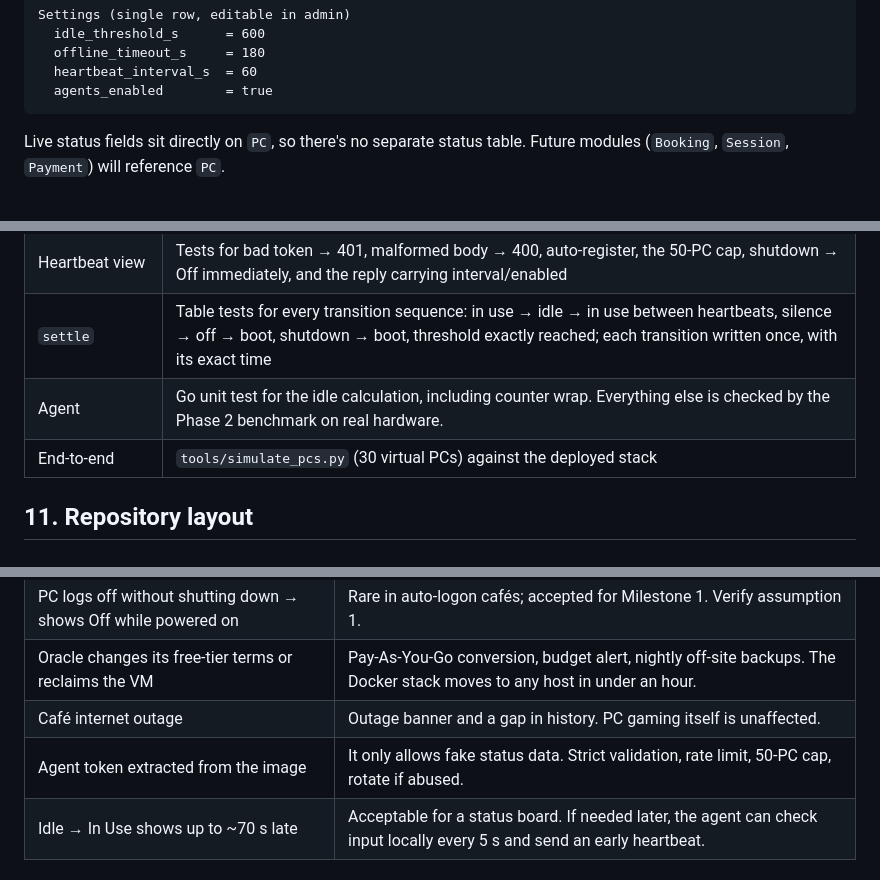
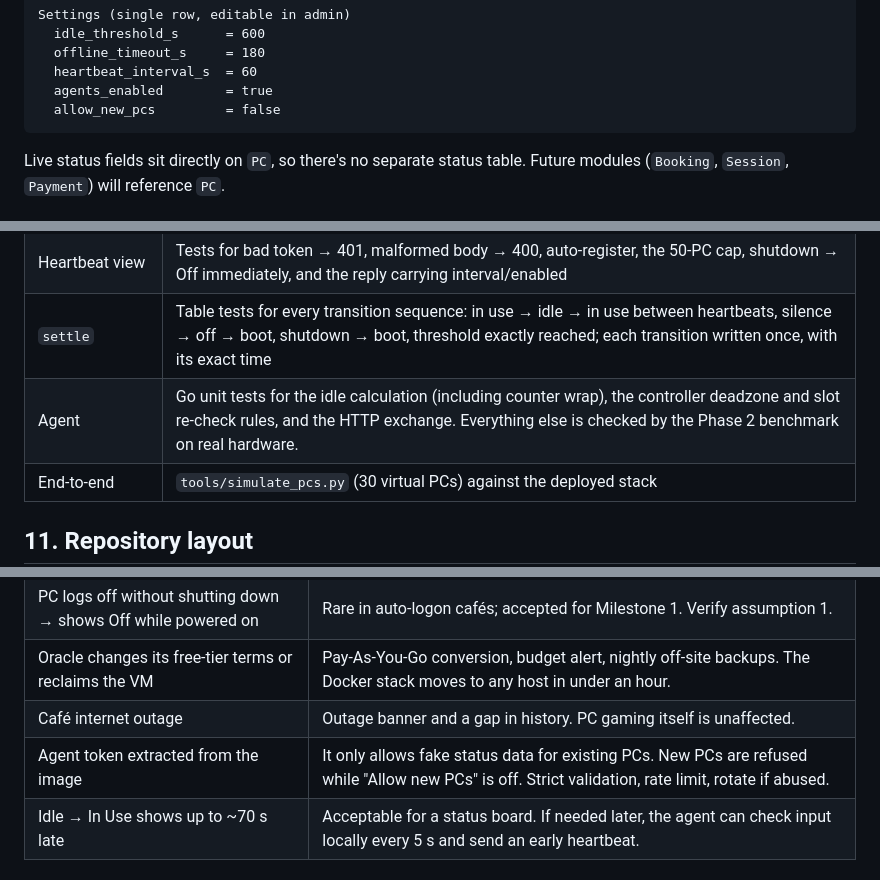
Before and after one commit to KrishShah3011/Gaming_MIS, a Markdown page: first_milestone.md, 3 parts joined by grey strips. GitHub-like rendering.

````diff
--- a/first_milestone.md
+++ b/first_milestone.md
@@ -169,6 +177,7 @@ Settings (single row, editable in admin)
   offline_timeout_s     = 180
   heartbeat_interval_s  = 60
   agents_enabled        = true
+  allow_new_pcs         = false
 ```
 
 Live status fields sit directly on `PC`, so there's no separate status table. Future modules (`Booking`, `Session`, `Payment`) will reference `PC`.
@@ -326,7 +340,7 @@ Rules that apply to both:
 | `compute_state` | Django unit tests covering every rule and boundary (exactly at the threshold, at the timeout, shutdown taking priority) |
 | Heartbeat view | Tests for bad token → 401, malformed body → 400, auto-register, the 50-PC cap, shutdown → Off immediately, and the reply carrying interval/enabled |
 | `settle` | Table tests for every transition sequence: in use → idle → in use between heartbeats, silence → off → boot, shutdown → boot, threshold exactly reached; each transition written once, with its exact time |
-| Agent | Go unit test for the idle calculation, including counter wrap. Everything else is checked by the Phase 2 benchmark on real hardware. |
+| Agent | Go unit tests for the idle calculation (including counter wrap), the controller deadzone and slot re-check rules, and the HTTP exchange. Everything else is checked by the Phase 2 benchmark on real hardware. |
 | End-to-end | `tools/simulate_pcs.py` (30 virtual PCs) against the deployed stack |
 
 ## 11. Repository layout
@@ -369,7 +383,7 @@ Future milestones add Django apps next to `status/` (`booking/`, `payments/`, `a
 | PC logs off without shutting down → shows Off while powered on | Rare in auto-logon cafés; accepted for Milestone 1. Verify assumption 1. |
 | Oracle changes its free-tier terms or reclaims the VM | Pay-As-You-Go conversion, budget alert, nightly off-site backups. The Docker stack moves to any host in under an hour. |
 | Café internet outage | Outage banner and a gap in history. PC gaming itself is unaffected. |
-| Agent token extracted from the image | It only allows fake status data. Strict validation, rate limit, 50-PC cap, rotate if abused. |
+| Agent token extracted from the image | It only allows fake status data for existing PCs. New PCs are refused while "Allow new PCs" is off. Strict validation, rate limit, rotate if abused. |
 | Idle → In Use shows up to ~70 s late | Acceptable for a status board. If needed later, the agent can check input locally every 5 s and send an early heartbeat. |
 
 ## 14. Path to the full MIS (indicative)
````
Also changed, not shown: other parts of first_milestone.md (+18 -5 lines), 1 other file.
